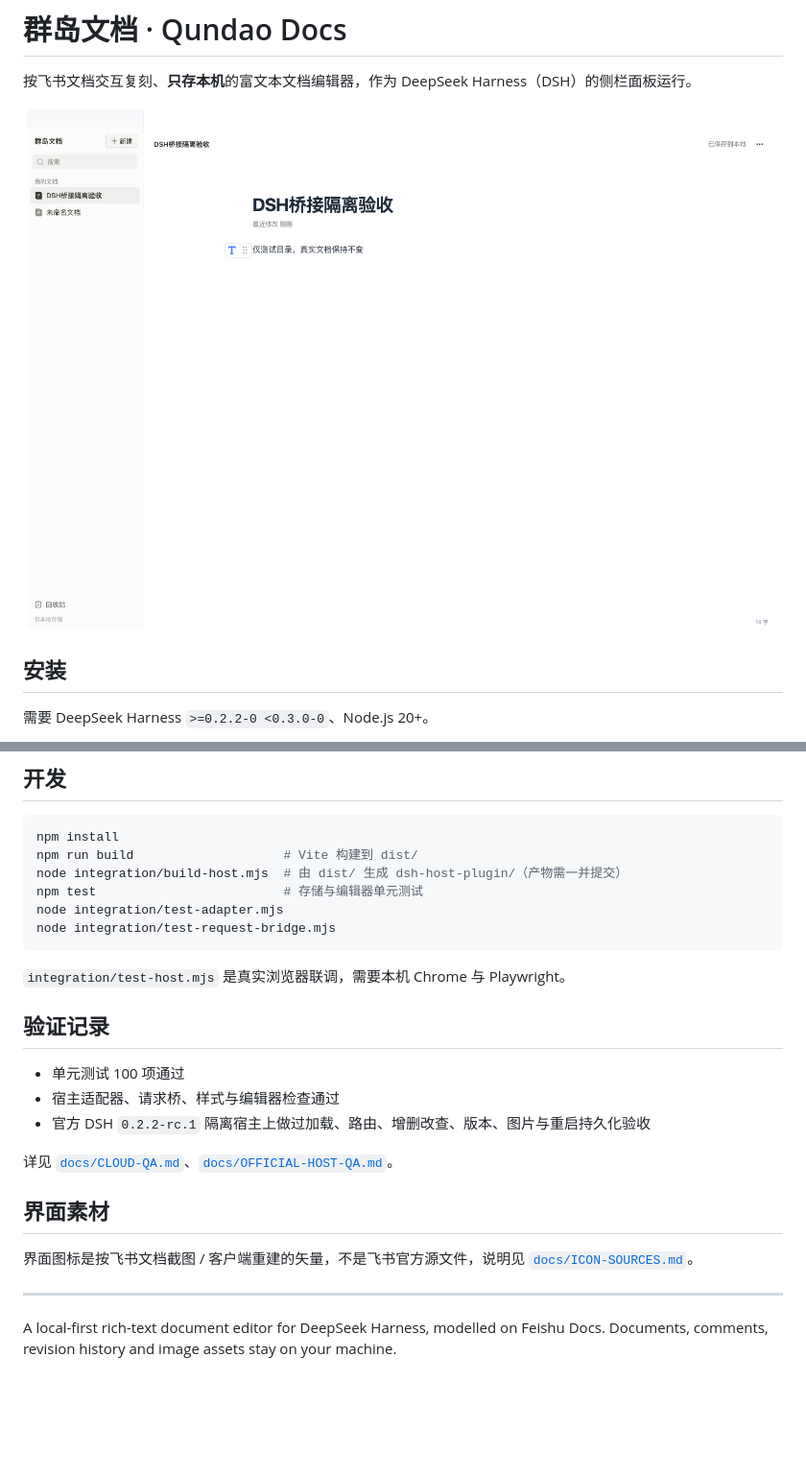
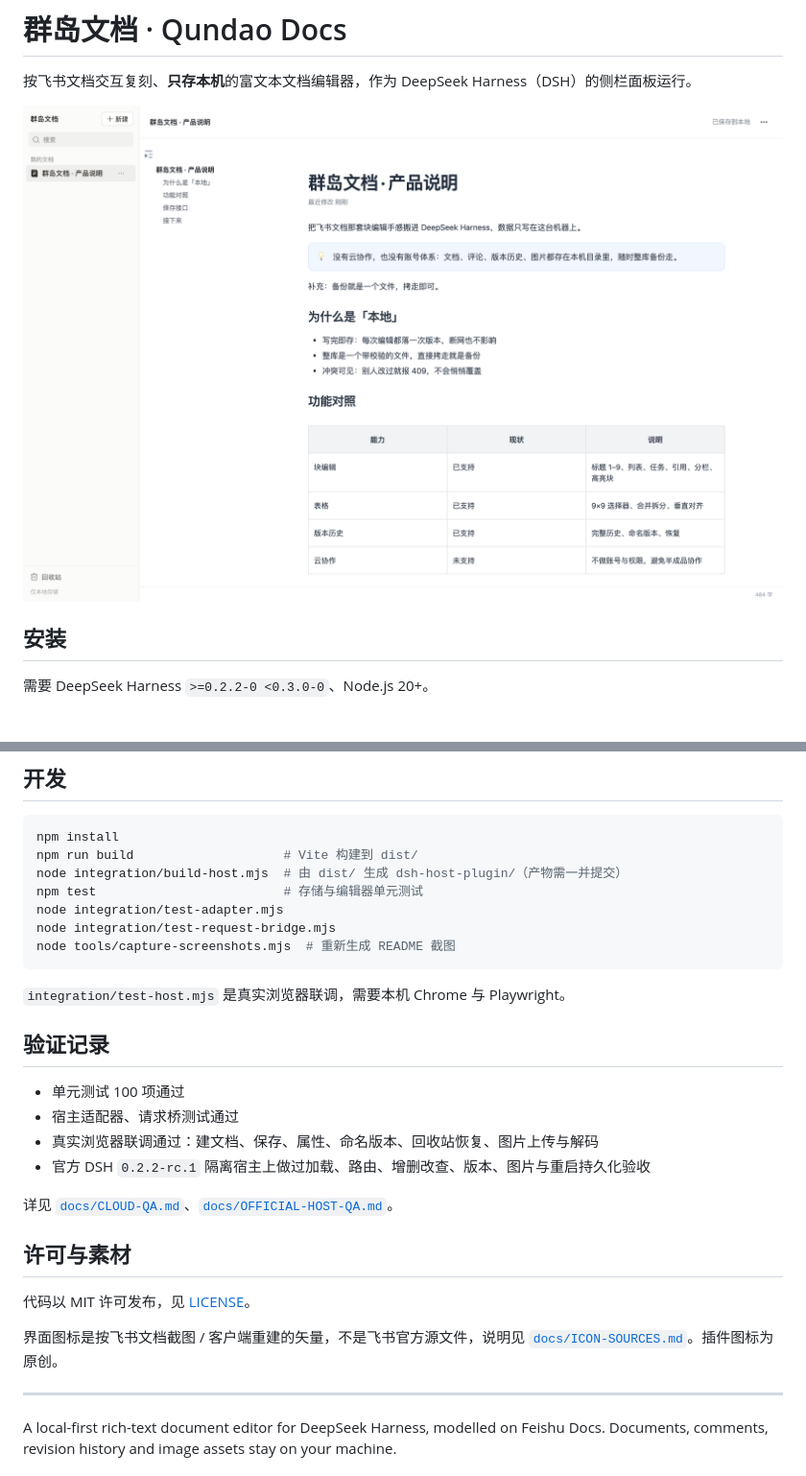
Before and after one commit to Yang-unplugged/dsh-qundao-doc, a Markdown page: README.md, 2 parts joined by grey strips. Shown at 96% size. Rendered like a GitHub page; pictures changed too: docs/screenshots/editor.png (added); blank space fills up the shorter version.

````diff
--- a/README.md
+++ b/README.md
@@ -2,7 +2,7 @@
 
 按飞书文档交互复刻、**只存本机**的富文本文档编辑器，作为 DeepSeek Harness（DSH）的侧栏面板运行。
 
-![编辑器界面](docs/mac-host-harness.png)
+![编辑器界面](docs/screenshots/editor.png)
 
 ## 安装
 
@@ -51,6 +72,7 @@ node integration/build-host.mjs  # 由 dist/ 生成 dsh-host-plugin/（产物需
 npm test                         # 存储与编辑器单元测试
 node integration/test-adapter.mjs
 node integration/test-request-bridge.mjs
+node tools/capture-screenshots.mjs  # 重新生成 README 截图
 ```
 
 `integration/test-host.mjs` 是真实浏览器联调，需要本机 Chrome 与 Playwright。
@@ -58,14 +80,17 @@ node integration/test-request-bridge.mjs
 ## 验证记录
 
 - 单元测试 100 项通过
-- 宿主适配器、请求桥、样式与编辑器检查通过
+- 宿主适配器、请求桥测试通过
+- 真实浏览器联调通过：建文档、保存、属性、命名版本、回收站恢复、图片上传与解码
 - 官方 DSH `0.2.2-rc.1` 隔离宿主上做过加载、路由、增删改查、版本、图片与重启持久化验收
 
 详见 [`docs/CLOUD-QA.md`](docs/CLOUD-QA.md)、[`docs/OFFICIAL-HOST-QA.md`](docs/OFFICIAL-HOST-QA.md)。
 
-## 界面素材
+## 许可与素材
 
-界面图标是按飞书文档截图 / 客户端重建的矢量，不是飞书官方源文件，说明见 [`docs/ICON-SOURCES.md`](docs/ICON-SOURCES.md)。
+代码以 MIT 许可发布，见 [LICENSE](LICENSE)。
+
+界面图标是按飞书文档截图 / 客户端重建的矢量，不是飞书官方源文件，说明见 [`docs/ICON-SOURCES.md`](docs/ICON-SOURCES.md)。插件图标为原创。
 
 ---
 
````
Also changed, not shown: other parts of README.md (+26 -5 lines), docs/screenshots/callout.png (added), docs/screenshots/code.png (added), docs/screenshots/table.png (added), docs/screenshots/versions.png (added), 8 other files.
